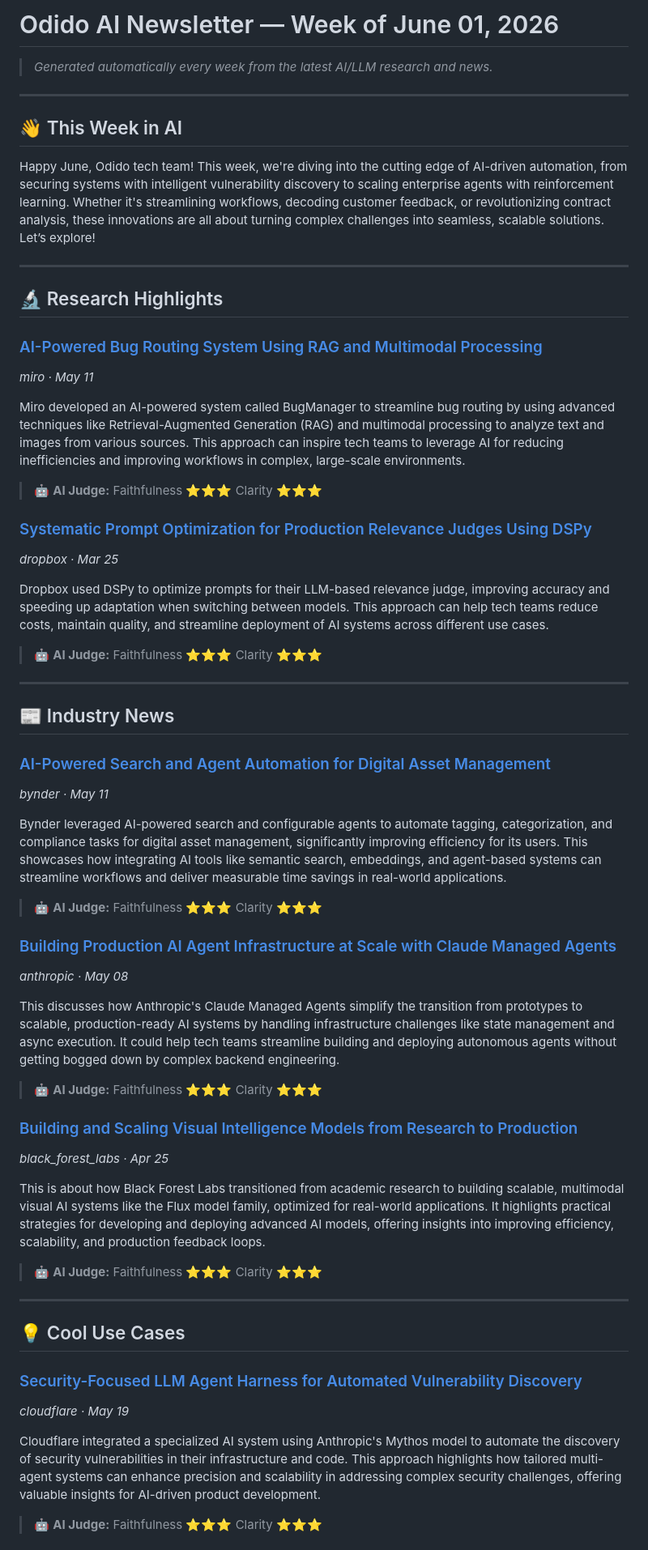
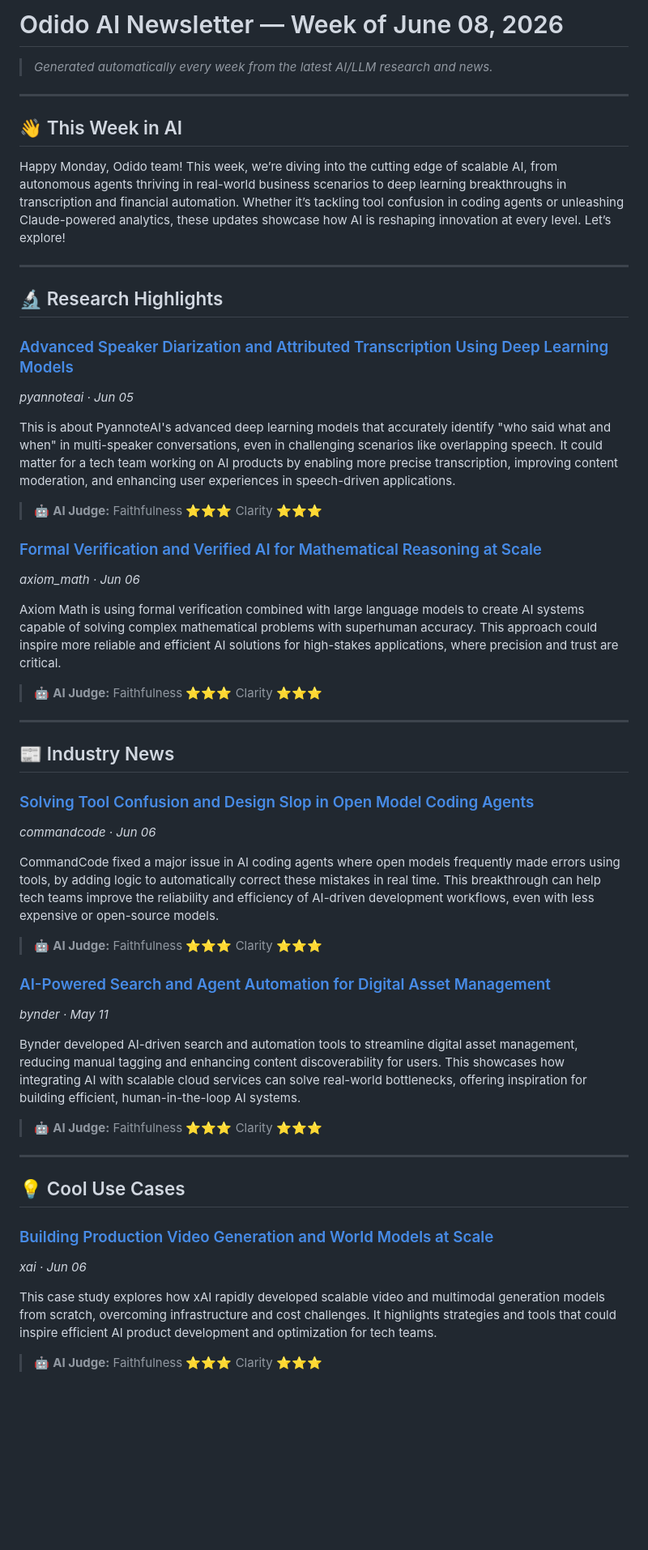
Before and after one commit to Kshitij-AI-Architect/odido-ai-newsletter, a Markdown page: newsletter.md, the part around one of its changes. Shown at 81% size. Drawn GitHub-style; blank space fills up the shorter version.

Commit message:
newsletter: weekly update 2026-06-08

```diff
--- a/newsletter.md
+++ b/newsletter.md
@@ -1,4 +1,4 @@
-# Odido AI Newsletter — Week of June 01, 2026
+# Odido AI Newsletter — Week of June 08, 2026
 
 > *Generated automatically every week from the latest AI/LLM research and news.*
 
@@ -6,23 +6,23 @@
 
 ## 👋 This Week in AI
 
-Happy June, Odido tech team! This week, we're diving into the cutting edge of AI-driven automation, from securing systems with intelligent vulnerability discovery to scaling enterprise agents with reinforcement learning. Whether it's streamlining workflows, decoding customer feedback, or revolutionizing contract analysis, these innovations are all about turning complex challenges into seamless, scalable solutions. Let’s explore!
+Happy Monday, Odido team! This week, we’re diving into the cutting edge of scalable AI, from autonomous agents thriving in real-world business scenarios to deep learning breakthroughs in transcription and financial automation. Whether it’s tackling tool confusion in coding agents or unleashing Claude-powered analytics, these updates showcase how AI is reshaping innovation at every level. Let’s explore!
 
 ---
 
 ## 🔬 Research Highlights
 
-### [AI-Powered Bug Routing System Using RAG and Multimodal Processing](https://www.zenml.io/llmops-database/ai-powered-bug-routing-system-using-rag-and-multimodal-processing)
-*miro · May 11*
+### [Advanced Speaker Diarization and Attributed Transcription Using Deep Learning Models](https://www.zenml.io/llmops-database/advanced-speaker-diarization-and-attributed-transcription-using-deep-learning-models)
+*pyannoteai · Jun 05*
 
-Miro developed an AI-powered system called BugManager to streamline bug routing by using advanced techniques like Retrieval-Augmented Generation (RAG) and multimodal processing to analyze text and images from various sources. This approach can inspire tech teams to leverage AI for reducing inefficiencies and improving workflows in complex, large-scale environments.
+This is about PyannoteAI's advanced deep learning models that accurately identify "who said what and when" in multi-speaker conversations, even in challenging scenarios like overlapping speech. It could matter for a tech team working on AI products by enabling more precise transcription, improving content moderation, and enhancing user experiences in speech-driven applications.
 
 > 🤖 **AI Judge:** Faithfulness ⭐⭐⭐  Clarity ⭐⭐⭐
 
-### [Systematic Prompt Optimization for Production Relevance Judges Using DSPy](https://www.zenml.io/llmops-database/systematic-prompt-optimization-for-production-relevance-judges-using-dspy)
-*dropbox · Mar 25*
+### [Formal Verification and Verified AI for Mathematical Reasoning at Scale](https://www.zenml.io/llmops-database/formal-verification-and-verified-ai-for-mathematical-reasoning-at-scale)
+*axiom_math · Jun 06*
 
-Dropbox used DSPy to optimize prompts for their LLM-based relevance judge, improving accuracy and speeding up adaptation when switching between models. This approach can help tech teams reduce costs, maintain quality, and streamline deployment of AI systems across different use cases.
+Axiom Math is using formal verification combined with large language models to create AI systems capable of solving complex mathematical problems with superhuman accuracy. This approach could inspire more reliable and efficient AI solutions for high-stakes applications, where precision and trust are critical.
 
 > 🤖 **AI Judge:** Faithfulness ⭐⭐⭐  Clarity ⭐⭐⭐
 
@@ -30,24 +30,17 @@ Dropbox used DSPy to optimize prompts for their LLM-based relevance judge, impro
 
 ## 📰 Industry News
 
+### [Solving Tool Confusion and Design Slop in Open Model Coding Agents](https://www.zenml.io/llmops-database/solving-tool-confusion-and-design-slop-in-open-model-coding-agents)
+*commandcode · Jun 06*
+
+CommandCode fixed a major issue in AI coding agents where open models frequently made errors using tools, by adding logic to automatically correct these mistakes in real time. This breakthrough can help tech teams improve the reliability and efficiency of AI-driven development workflows, even with less expensive or open-source models.
+
+> 🤖 **AI Judge:** Faithfulness ⭐⭐⭐  Clarity ⭐⭐⭐
+
 ### [AI-Powered Search and Agent Automation for Digital Asset Management](https://www.zenml.io/llmops-database/ai-powered-search-and-agent-automation-for-digital-asset-management)
 *bynder · May 11*
 
-Bynder leveraged AI-powered search and configurable agents to automate tagging, categorization, and compliance tasks for digital asset management, significantly improving efficiency for its users. This showcases how integrating AI tools like semantic search, embeddings, and agent-based systems can streamline workflows and deliver measurable time savings in real-world applications.
-
-> 🤖 **AI Judge:** Faithfulness ⭐⭐⭐  Clarity ⭐⭐⭐
-
-### [Building Production AI Agent Infrastructure at Scale with Claude Managed Agents](https://www.zenml.io/llmops-database/building-production-ai-agent-infrastructure-at-scale-with-claude-managed-agents)
-*anthropic · May 08*
-
-This discusses how Anthropic's Claude Managed Agents simplify the transition from prototypes to scalable, production-ready AI systems by handling infrastructure challenges like state management and async execution. It could help tech teams streamline building and deploying autonomous agents without getting bogged down by complex backend engineering.
-
-> 🤖 **AI Judge:** Faithfulness ⭐⭐⭐  Clarity ⭐⭐⭐
-
-### [Building and Scaling Visual Intelligence Models from Research to Production](https://www.zenml.io/llmops-database/building-and-scaling-visual-intelligence-models-from-research-to-production)
-*black_forest_labs · Apr 25*
-
-This is about how Black Forest Labs transitioned from academic research to building scalable, multimodal visual AI systems like the Flux model family, optimized for real-world applications. It highlights practical strategies for developing and deploying advanced AI models, offering insights into improving efficiency, scalability, and production feedback loops.
+Bynder developed AI-driven search and automation tools to streamline digital asset management, reducing manual tagging and enhancing content discoverability for users. This showcases how integrating AI with scalable cloud services can solve real-world bottlenecks, offering inspiration for building efficient, human-in-the-loop AI systems.
 
 > 🤖 **AI Judge:** Faithfulness ⭐⭐⭐  Clarity ⭐⭐⭐
 
@@ -55,10 +48,10 @@ This is about how Black Forest Labs transitioned from academic research to build
 
 ## 💡 Cool Use Cases
 
-### [Security-Focused LLM Agent Harness for Automated Vulnerability Discovery](https://www.zenml.io/llmops-database/security-focused-llm-agent-harness-for-automated-vulnerability-discovery)
-*cloudflare · May 19*
+### [Building Production Video Generation and World Models at Scale](https://www.zenml.io/llmops-database/building-production-video-generation-and-world-models-at-scale)
+*xai · Jun 06*
 
-Cloudflare integrated a specialized AI system using Anthropic's Mythos model to automate the discovery of security vulnerabilities in their infrastructure and code. This approach highlights how tailored multi-agent systems can enhance precision and scalability in addressing complex security challenges, offering valuable insights for AI-driven product development.
+This case study explores how xAI rapidly developed scalable video and multimodal generation models from scratch, overcoming infrastructure and cost challenges. It highlights strategies and tools that could inspire efficient AI product development and optimization for tech teams.
 
 > 🤖 **AI Judge:** Faithfulness ⭐⭐⭐  Clarity ⭐⭐⭐
 
```
Also changed, not shown: other parts of newsletter.md (+57 -50 lines).
